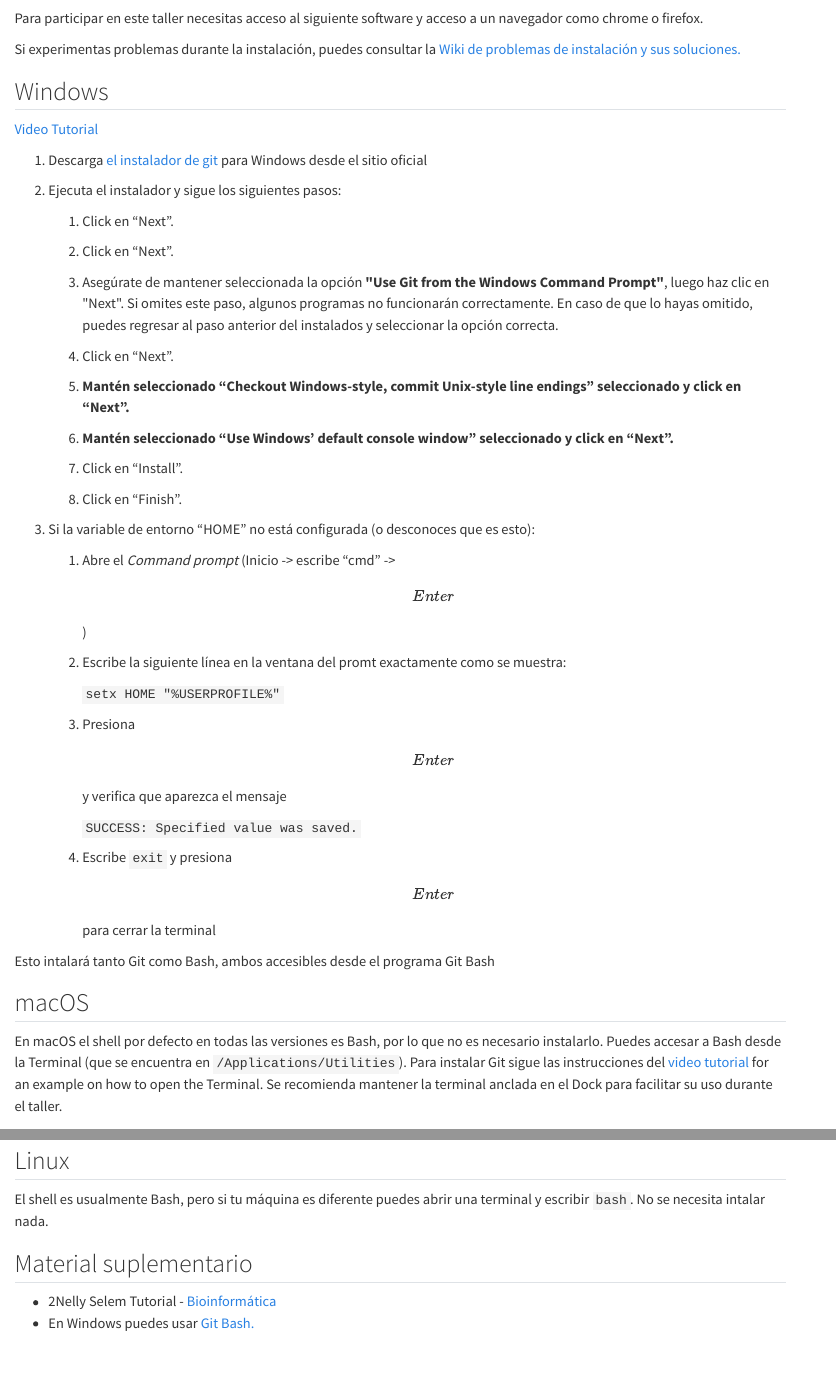
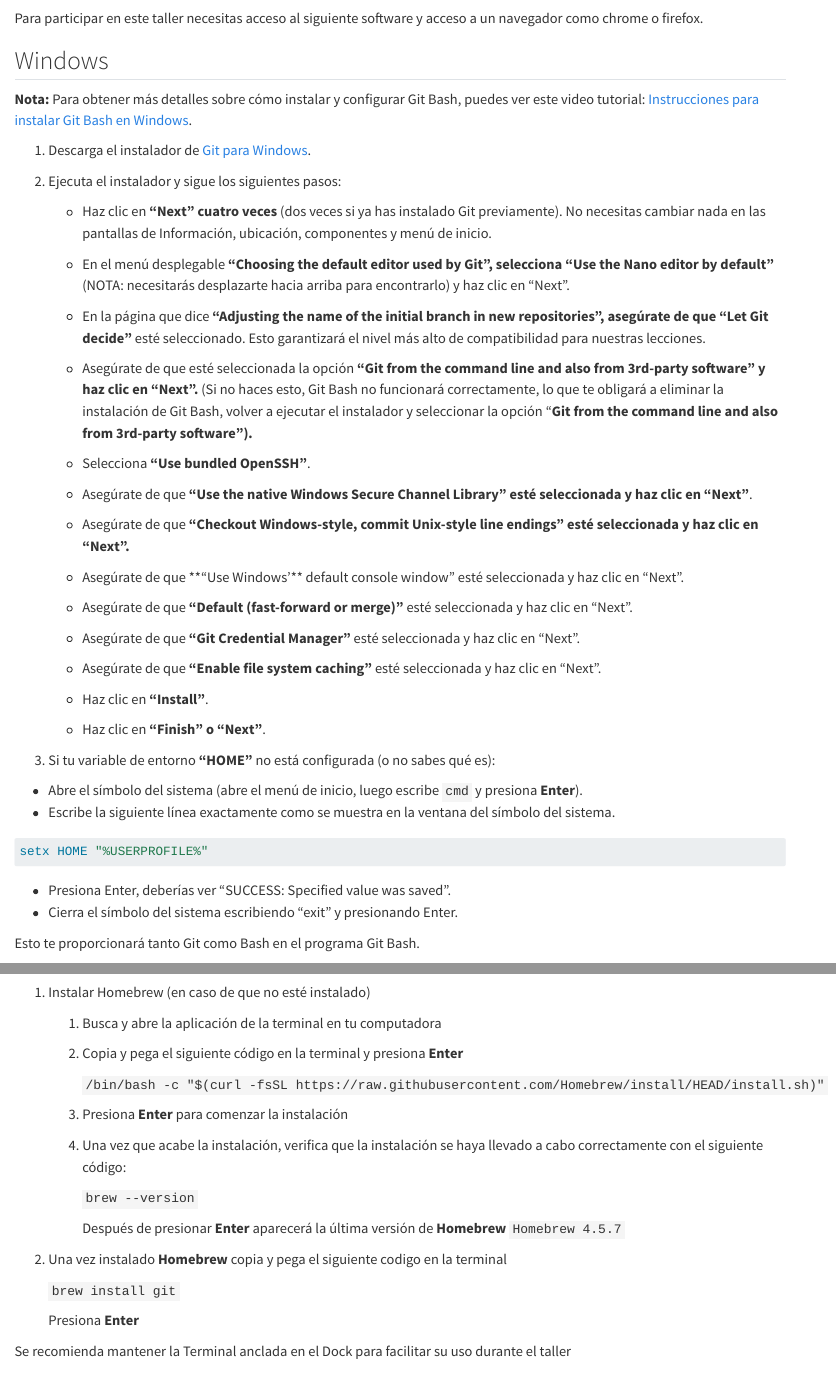
Before and after one commit to ISCB-RSG-MEXICO/Workshop_Bash2025, a Quarto document (req.qmd): the page in a window 1100 px wide, from 60 px down, and a second part further down, joined at a grey line. Rendered offline with R 4.5, knitr and Pandoc in place of Quarto, with nearby package versions.

Commit message:
Adición de pasos más detallados para la instalación de git en macOS a través de homebrew. Cambio en los pasos de instalación de git en windows (el link que estaba era de un video de hace 9años, diferente a los pasos de la instalación de una versión más actual)

````diff
--- a/req.qmd
+++ b/req.qmd
@@ -2,48 +2,53 @@
 
 Para participar en este taller necesitas acceso al siguiente software y acceso a un navegador como chrome o firefox.
 
-Si experimentas problemas durante la instalación, puedes consultar la [Wiki de problemas de instalación y sus soluciones.](#0)
-
 ## Windows
 
-[Video Tutorial](https://www.youtube.com/watch?v=339AEqk9c-8)
+**Nota:** Para obtener más detalles sobre cómo instalar y configurar Git Bash, puedes ver este video tutorial: [Instrucciones para instalar Git Bash en Windows](https://www.youtube.com/watch?v=t2-l3WvWvqg).
 
-1.  Descarga [el instalador de git](https://git-for-windows.github.io/) para Windows desde el sitio oficial
+1.  Descarga el instalador de [Git para Windows](https://gitforwindows.org/).
 
 2.  Ejecuta el instalador y sigue los siguientes pasos:
 
-    1.  Click en "Next".
+    -   Haz clic en **"Next" cuatro veces** (dos veces si ya has instalado Git previamente). No necesitas cambiar nada en las pantallas de Información, ubicación, componentes y menú de inicio.
 
-    2.  Click en "Next".
+    -   En el menú desplegable **"Choosing the default editor used by Git", selecciona "Use the Nano editor by default"** (NOTA: necesitarás desplazarte hacia arriba para encontrarlo) y haz clic en "Next".
 
-    3.  Asegúrate de mantener seleccionada la opción **\"Use Git from the Windows Command Prompt\"**, luego haz clic en \"Next\". Si omites este paso, algunos programas no funcionarán correctamente. En caso de que lo hayas omitido, puedes regresar al paso anterior del instalados y seleccionar la opción correcta.
+    -   En la página que dice **"Adjusting the name of the initial branch in new repositories", asegúrate de que "Let Git decide"** esté seleccionado. Esto garantizará el nivel más alto de compatibilidad para nuestras lecciones.
 
-    4.  Click en "Next".
+    -   Asegúrate de que esté seleccionada la opción **"Git from the command line and also from 3rd-party software" y haz clic en "Next".** (Si no haces esto, Git Bash no funcionará correctamente, lo que te obligará a eliminar la instalación de Git Bash, volver a ejecutar el instalador y seleccionar la opción "**Git from the command line and also from 3rd-party software").**
 
-    5.  **Mantén seleccionado "Checkout Windows-style, commit Unix-style line endings" seleccionado y click en "Next".**
+    -   Selecciona **"Use bundled OpenSSH"**.
 
-    6.  **Mantén seleccionado "Use Windows' default console window" seleccionado y click en "Next".**
+    -   Asegúrate de que **"Use the native Windows Secure Channel Library" esté seleccionada y haz clic en "Next"**.
 
-    7.  Click en "Install".
+    -   Asegúrate de que **"Checkout Windows-style, commit Unix-style line endings" esté seleccionada y haz clic en "Next".**
 
-    8.  Click en "Finish".
+    -   Asegúrate de que \*\*"Use Windows'\*\* default console window" esté seleccionada y haz clic en "Next".
 
-3.  Si la variable de entorno "HOME" no está configurada (o desconoces que es esto):
+    -   Asegúrate de que **"Default (fast-forward or merge)"** esté seleccionada y haz clic en "Next".
 
-    1.  Abre el *Command prompt* (Inicio -\> escribe "cmd" -\> \[Enter\])
+    -   Asegúrate de que **"Git Credential Manager"** esté seleccionada y haz clic en "Next".
 
-    2.  Escribe la siguiente línea en la ventana del promt exactamente como se muestra:
+    -   Asegúrate de que **"Enable file system caching"** esté seleccionada y haz clic en "Next".
 
-        `setx HOME "%USERPROFILE%"`
+    -   Haz clic en **"Install"**.
 
-    3.  Presiona \[Enter\] y verifica que aparezca el mensaje
+    -   Haz clic en **"Finish" o "Next"**.
 
-        `SUCCESS: Specified value was saved.`
+3.  Si tu variable de entorno **"HOME"** no está configurada (o no sabes qué es):
 
-    4.  Escribe `exit` y presiona \[Enter\] para cerrar la terminal
+-   Abre el símbolo del sistema (abre el menú de inicio, luego escribe `cmd` y presiona **Enter**).
+-   Escribe la siguiente línea exactamente como se muestra en la ventana del símbolo del sistema.
 
-Esto intalará tanto Git como Bash, ambos accesibles desde el programa Git Bash
+``` {.bash eval="false"}
+setx HOME "%USERPROFILE%"
+```
+
+-   Presiona Enter, deberías ver "SUCCESS: Specified value was saved".
+-   Cierra el símbolo del sistema escribiendo "exit" y presionando Enter.
+
+Esto te proporcionará tanto Git como Bash en el programa Git Bash.
 
 ## macOS
 
-En macOS el shell por defecto en todas las versiones es Bash, por lo que no es necesario instalarlo. Puedes accesar a Bash desde la Terminal (que se encuentra en `/Applications/Utilities`). Para instalar Git sigue las instrucciones del [video tutorial](#0) for an example on how to open the Terminal. Se recomienda mantener la terminal anclada en el Dock para facilitar su uso durante el taller.
@@ -50,4 +61,26 @@
+1.  Instalar Homebrew (en caso de que no esté instalado)
+
+    1.  Busca y abre la aplicación de la terminal en tu computadora
+
+    2.  Copia y pega el siguiente código en la terminal y presiona **Enter**
+
+        `/bin/bash -c "$(curl -fsSL https://raw.githubusercontent.com/Homebrew/install/HEAD/install.sh)"`
+
+    3.  Presiona **Enter** para comenzar la instalación
+
+    4.  Una vez que acabe la instalación, verifica que la instalación se haya llevado a cabo correctamente con el siguiente código:
+
+        `brew --version`
+
+        Después de presionar **Enter** aparecerá la última versión de **Homebrew** `Homebrew 4.5.7`
+
+2.  Una vez instalado **Homebrew** copia y pega el siguiente codigo en la terminal
+
+    `brew install git`
+
+    Presiona **Enter**
+
+Se recomienda mantener la Terminal anclada en el Dock para facilitar su uso durante el taller
 
 ## Linux
 
-El shell es usualmente Bash, pero si tu máquina es diferente puedes abrir una terminal y escribir `bash`. No se necesita intalar nada.
@@ -54,5 +92,3 @@
 
 ## Material suplementario
 
--   2Nelly Selem Tutorial - [Bioinformática](https://nselem.github.io/bioinformatics/)
--   En Windows puedes usar [Git Bash.](https://miguel-mx.github.io/2024-01-24-ccm-unam-swc/)
````
Also changed, not shown: req.qmd (15 more changed lines).
